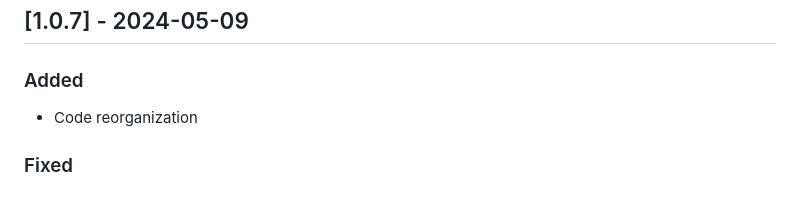
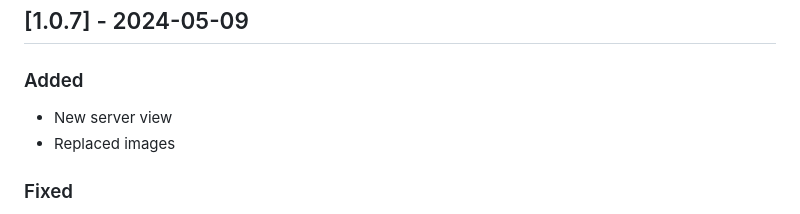
Before and after one commit to daninemonic/mcp4humans, a Markdown page: CHANGELOG.md, the part around the change. Rendered like a GitHub page.

```diff
--- a/CHANGELOG.md
+++ b/CHANGELOG.md
@@ -6,7 +6,8 @@ All notable changes to the "MCP4Humans" extension will be documented in this fil
 
 ### Added
 
-- Code reorganization
+- New server view
+- Replaced images
 
 ### Fixed
 
```
Also changed, not shown: README.md (+7 -12 lines), images/add_server.png (added), images/logs.png (deleted), images/multiple_servers.png (added), images/server-management.png (deleted), images/tool-execution.png (deleted), 12 other files.
